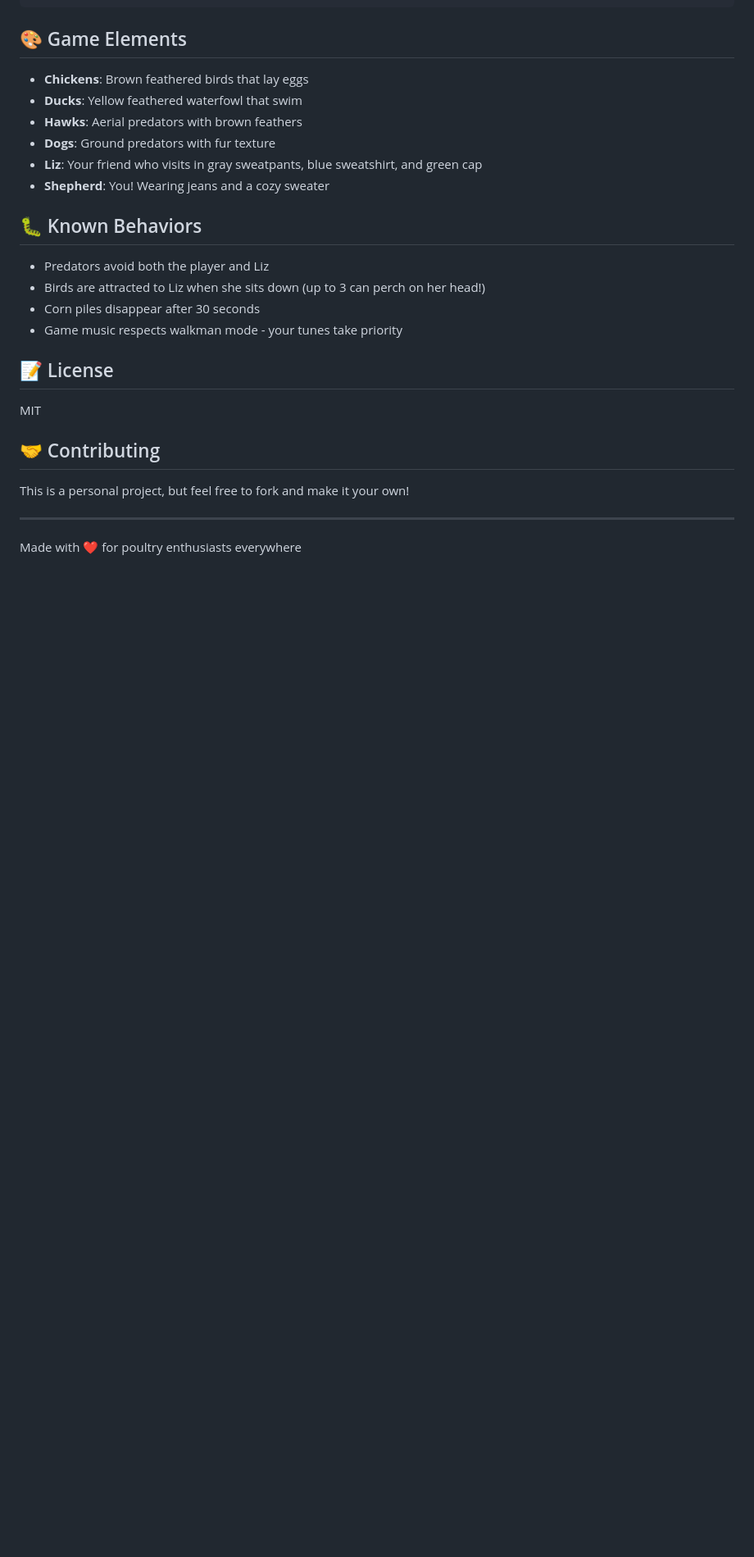
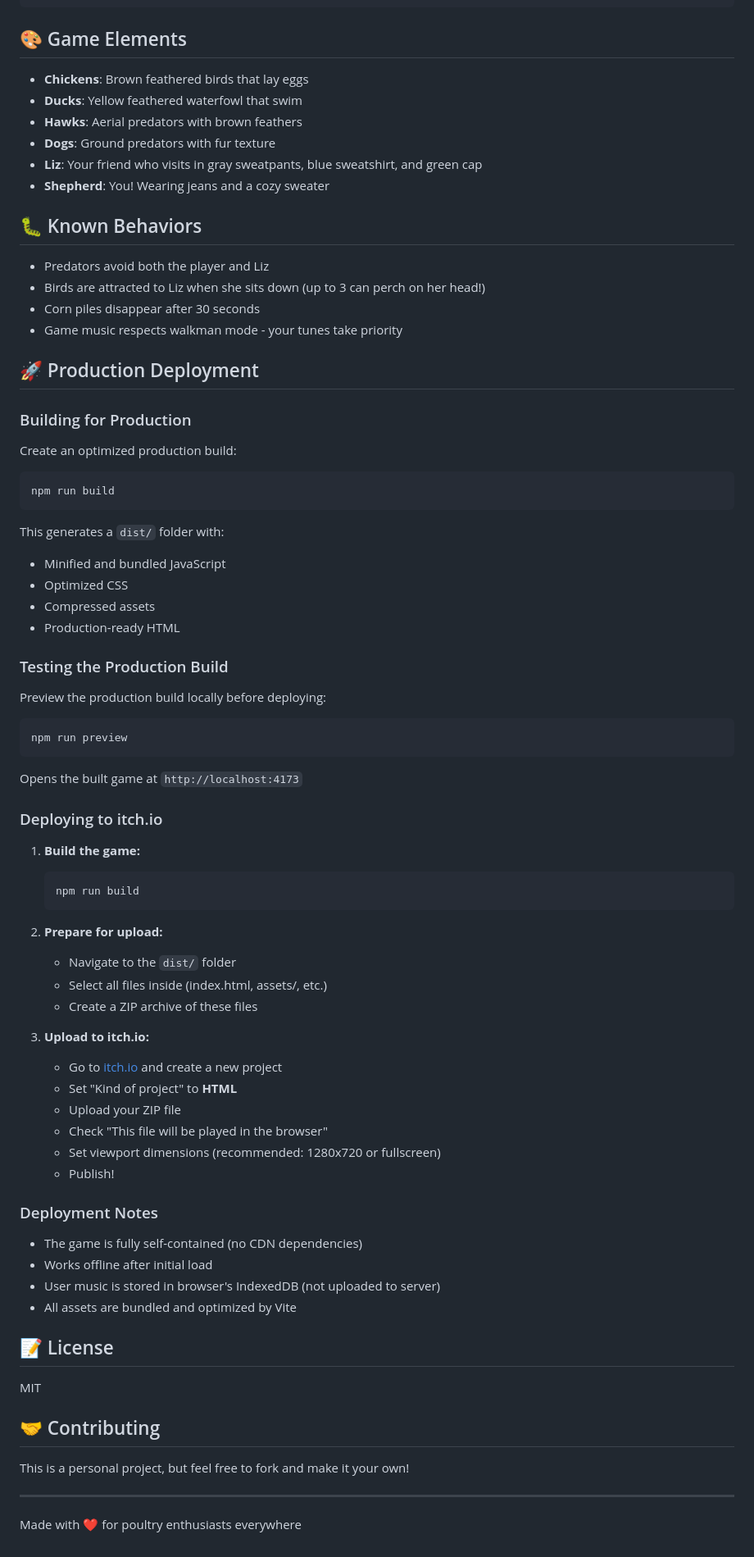
Before and after one commit to dougboude/PoultryPatrol, a Markdown page: README.md, the part around the change. Shown at 82% size. Rendered like a GitHub page; blank space fills up the shorter version.

Commit message:
Add production deployment guide to README with itch.io instructions

````diff
--- a/README.md
+++ b/README.md
@@ -111,6 +111,59 @@ Upload your own music to play while farming:
 - Corn piles disappear after 30 seconds
 - Game music respects walkman mode - your tunes take priority
 
+## 🚀 Production Deployment
+
+### Building for Production
+
+Create an optimized production build:
+
+```bash
+npm run build
+```
+
+This generates a `dist/` folder with:
+- Minified and bundled JavaScript
+- Optimized CSS
+- Compressed assets
+- Production-ready HTML
+
+### Testing the Production Build
+
+Preview the production build locally before deploying:
+
+```bash
+npm run preview
+```
+
+Opens the built game at `http://localhost:4173`
+
+### Deploying to itch.io
+
+1. **Build the game:**
+   ```bash
+   npm run build
+   ```
+
+2. **Prepare for upload:**
+   - Navigate to the `dist/` folder
+   - Select all files inside (index.html, assets/, etc.)
+   - Create a ZIP archive of these files
+
+3. **Upload to itch.io:**
+   - Go to [itch.io](https://itch.io) and create a new project
+   - Set "Kind of project" to **HTML**
+   - Upload your ZIP file
+   - Check "This file will be played in the browser"
+   - Set viewport dimensions (recommended: 1280x720 or fullscreen)
+   - Publish!
+
+### Deployment Notes
+
+- The game is fully self-contained (no CDN dependencies)
+- Works offline after initial load
+- User music is stored in browser's IndexedDB (not uploaded to server)
+- All assets are bundled and optimized by Vite
+
 ## 📝 License
 
 MIT
````
